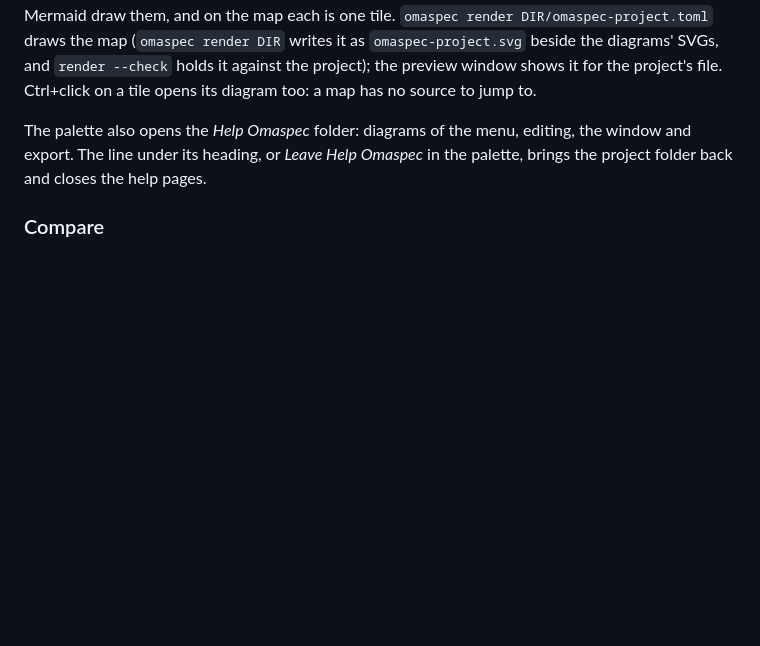
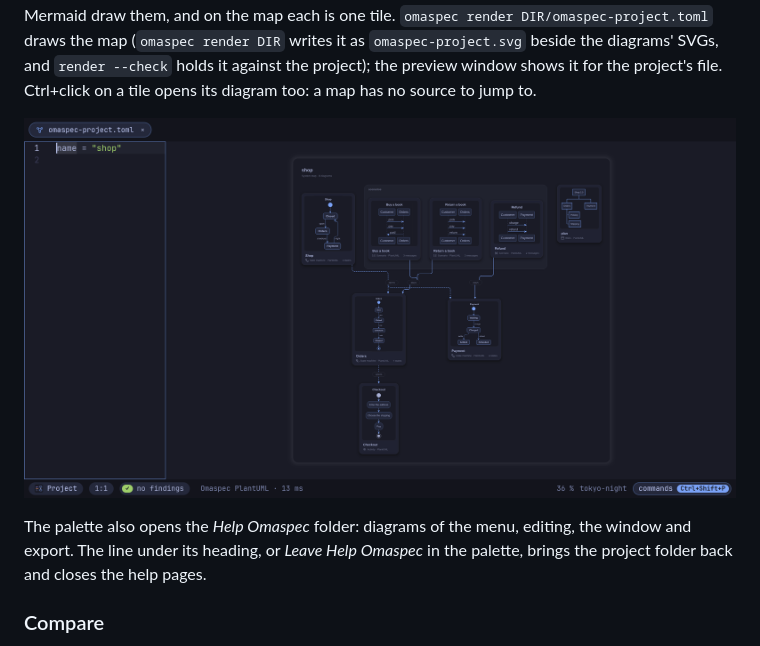
Before and after one commit to enhapu-afk/omaspec, a Markdown page: docs/guide/reference.md, the part around the change. Rendered like a GitHub page; pictures changed too: docs/images/map.png (added); blank space fills up the shorter version.

```diff
--- a/docs/guide/reference.md
+++ b/docs/guide/reference.md
@@ -141,6 +141,8 @@ the map (`omaspec render DIR` writes it as `omaspec-project.svg` beside the diag
 SVGs, and `render --check` holds it against the project); the preview window shows it for
 the project's file. Ctrl+click on a tile opens its diagram too: a map has no source to
 jump to.
+
+![The map of a shop, made from its diagrams: the scenarios in their folder above the orders they play](../images/map.png)
 
 The palette also opens the *Help Omaspec* folder: diagrams of the menu, editing, the
 window and export. The line under its heading, or *Leave Help Omaspec* in the palette,
```
Also changed, not shown: README.md (+5 -1 lines), ROADMAP.md (+13 -13 lines), 2 other files.
